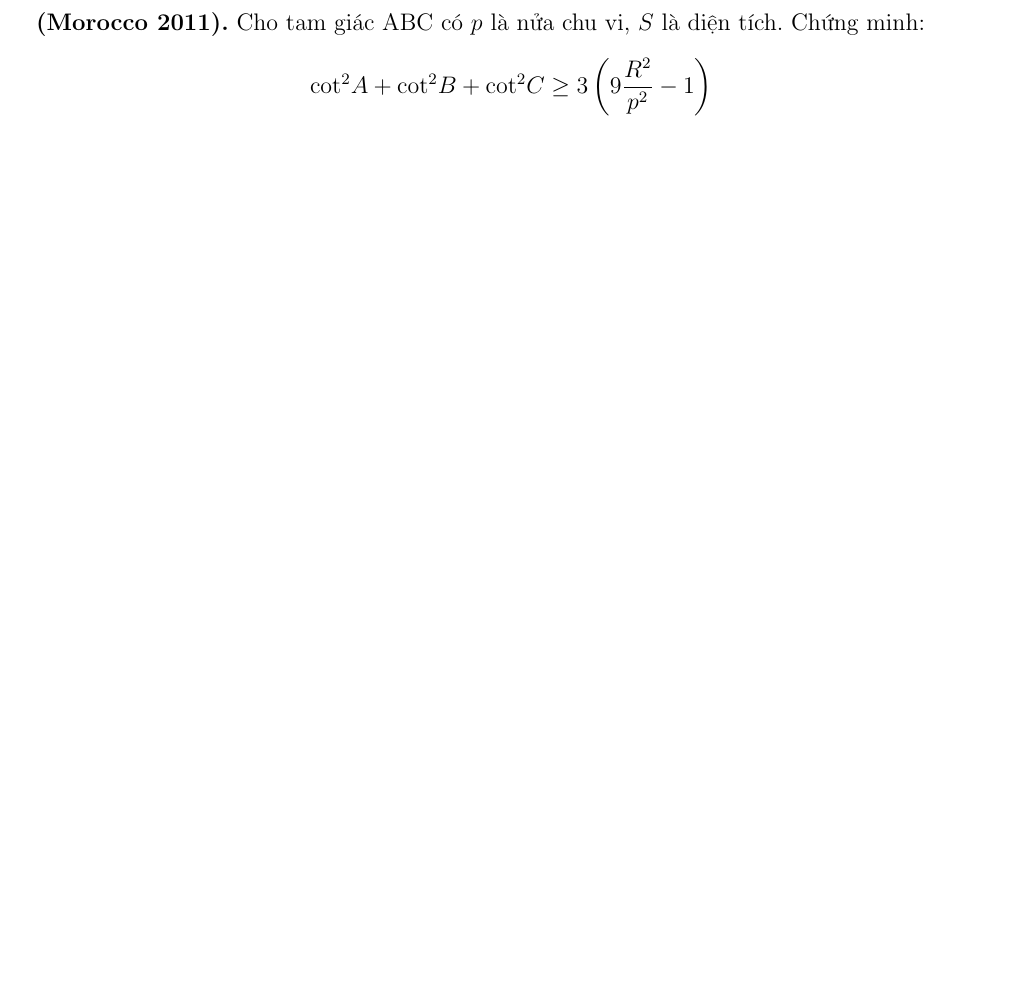
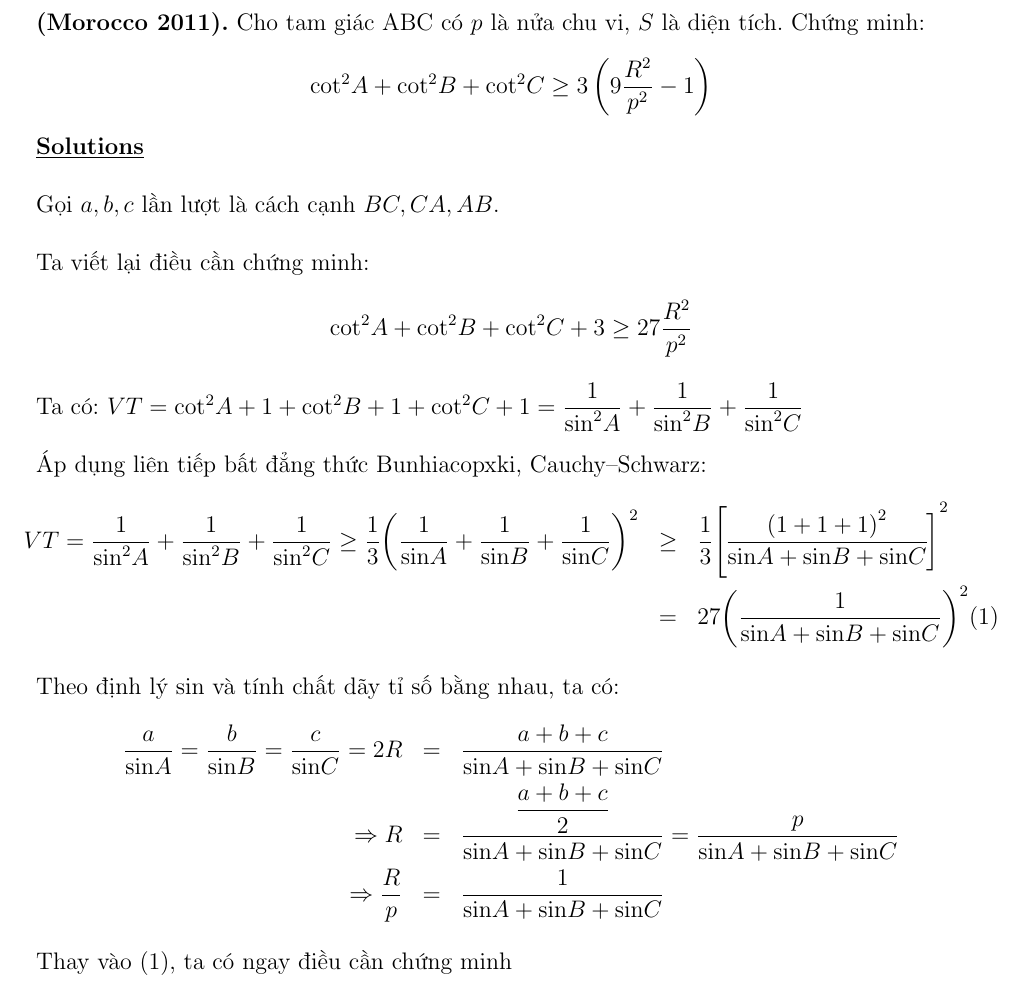
Before and after one commit to KhangPhungNN/Morocco2011, a LaTeX document (Marocco2011.tex): part of the page, cut so that both start at the same text, the shorter picture padded with empty space. Compiled offline with pdfLaTeX.

Commit message:
Add files via upload

```diff
--- a/Marocco2011.tex
+++ b/Marocco2011.tex
@@ -7,10 +7,37 @@
 \usepackage{amsthm}
 \usepackage{nameref}
 \usepackage{amsmath}
+\usepackage{amsfonts}
 
 \begin{document}
 	\textbf{(Morocco 2011).} Cho tam giác ABC có $p$ là nửa chu vi, $S$ là diện tích. Chứng minh:
 \begin{center}
-		${\mathrm{cot}}^{2}A+{\mathrm{cot}}^{2}B+{\mathrm{cot}}^{2}C\ge 3\left(9\dfrac{{R}^{2}}{{p}^{2}}-1\right)$
+	${\mathrm{cot}}^{2}A+{\mathrm{cot}}^{2}B+{\mathrm{cot}}^{2}C\ge 3\left(9\dfrac{{R}^{2}}{{p}^{2}}-1\right)$
 \end{center}
+
+\textbf{\underline{Solutions}}\\
+
+Gọi $a,b,c$ lần lượt là cách cạnh $BC,CA,AB$.\\
+
+Ta viết lại điều cần chứng minh:
+\[{\mathrm{cot}}^{2}A+{\mathrm{cot}}^{2}B+{\mathrm{cot}}^{2}C+3\ge 27\dfrac{{R}^{2}}{{p}^{2}}\]
+
+
+Ta có: $VT={\mathrm{cot}}^{2}A+1+{\mathrm{cot}}^{2}B+1+{\mathrm{cot}}^{2}C+1=\dfrac{1}{{\mathrm{sin}}^{2}A}+\dfrac{1}{{\mathrm{sin}}^{2}B}+\dfrac{1}{{\mathrm{sin}}^{2}C}$\\
+
+
+Áp dụng liên tiếp bất đẳng thức Bunhiacopxki, Cauchy–Schwarz:
+\begin{eqnarray*}
+VT=\dfrac{1}{{\mathrm{sin}}^{2}A}+\dfrac{1}{{\mathrm{sin}}^{2}B}+\dfrac{1}{{\mathrm{sin}}^{2}C}\ge\dfrac{1}{3}{\left(\dfrac{1}{\mathrm{sin}A}+\dfrac{1}{\mathrm{sin}B}+\dfrac{1}{\mathrm{sin}C}\right)}^{2}&\ge&\dfrac{1}{3}\bigg{[\dfrac{{\left(1+1+1\right)}^{2}}{\mathrm{sin}A+\mathrm{sin}B+\mathrm{sin}C}\bigg]}^{2}\\
+&=&27{\left(\dfrac{1}{\mathrm{sin}A+\mathrm{sin}B+\mathrm{sin}C}\right)}^{2} {(1)}
+\end{eqnarray*}
+
+Theo định lý $\sin$ và tính chất dãy tỉ số bằng nhau, ta có:
+\begin{eqnarray*}
+\dfrac{a}{\mathrm{sin}A}=\dfrac{b}{\mathrm{sin}B}=\dfrac{c}{\mathrm{sin}C}=2R&=&\dfrac{a+b+c}{\mathrm{sin}A+\mathrm{sin}B+\mathrm{sin}C}\\
+\Rightarrow{R}&=&\dfrac{\dfrac{a+b+c}{2}}{\mathrm{sin}A+\mathrm{sin}B+\mathrm{sin}C}=\dfrac{p}{\mathrm{sin}A+\mathrm{sin}B+\mathrm{sin}C}\\
+\Rightarrow\dfrac{R}{p}&=&\dfrac{1}{\mathrm{sin}A+\mathrm{sin}B+\mathrm{sin}C}
+\end{eqnarray*}
+
+Thay vào (1), ta có ngay điều cần chứng minh
 \end{document}
```
Also changed, not shown: Marocco2011.pdf, 2 other files.
